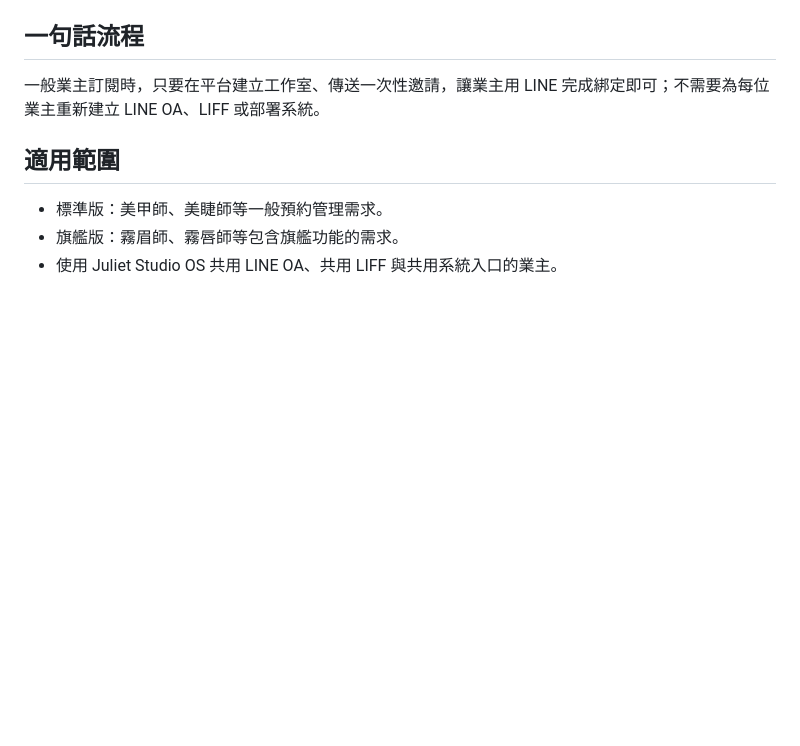
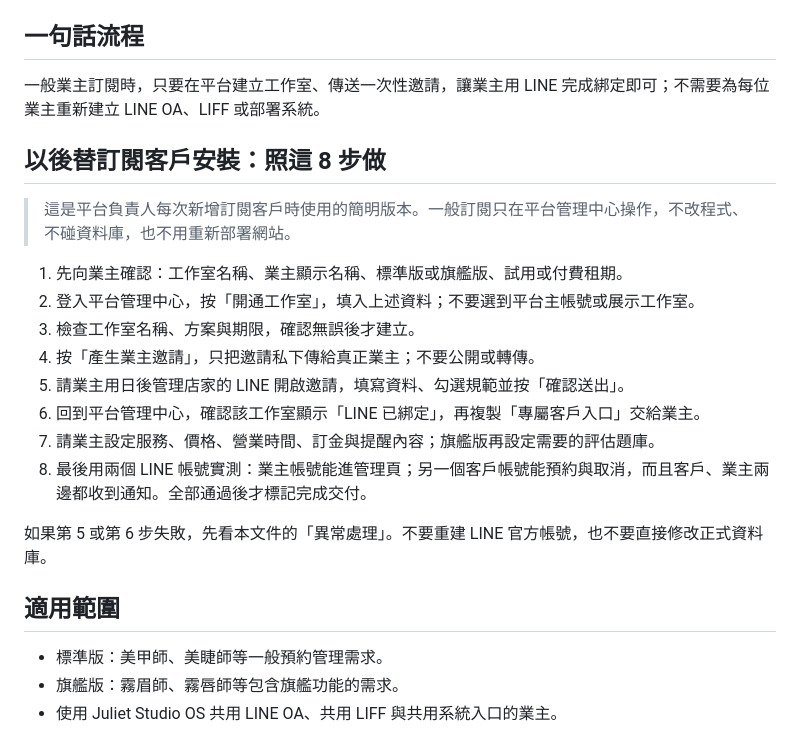
Before and after one commit to julietbizlab-svg/beauty-studio-booking, a Markdown page: product-docs/OWNER-SUBSCRIPTION-ONBOARDING-SOP.md, the part around the change. Drawn GitHub-style; blank space fills up the shorter version.

Commit message:
docs: clarify subscriber onboarding steps

```diff
--- a/product-docs/OWNER-SUBSCRIPTION-ONBOARDING-SOP.md
+++ b/product-docs/OWNER-SUBSCRIPTION-ONBOARDING-SOP.md
@@ -3,6 +3,21 @@
 ## 一句話流程
 
 一般業主訂閱時，只要在平台建立工作室、傳送一次性邀請，讓業主用 LINE 完成綁定即可；不需要為每位業主重新建立 LINE OA、LIFF 或部署系統。
+
+## 以後替訂閱客戶安裝：照這 8 步做
+
+> 這是平台負責人每次新增訂閱客戶時使用的簡明版本。一般訂閱只在平台管理中心操作，不改程式、不碰資料庫，也不用重新部署網站。
+
+1. 先向業主確認：工作室名稱、業主顯示名稱、標準版或旗艦版、試用或付費租期。
+2. 登入平台管理中心，按「開通工作室」，填入上述資料；不要選到平台主帳號或展示工作室。
+3. 檢查工作室名稱、方案與期限，確認無誤後才建立。
+4. 按「產生業主邀請」，只把邀請私下傳給真正業主；不要公開或轉傳。
+5. 請業主用日後管理店家的 LINE 開啟邀請，填寫資料、勾選規範並按「確認送出」。
+6. 回到平台管理中心，確認該工作室顯示「LINE 已綁定」，再複製「專屬客戶入口」交給業主。
+7. 請業主設定服務、價格、營業時間、訂金與提醒內容；旗艦版再設定需要的評估題庫。
+8. 最後用兩個 LINE 帳號實測：業主帳號能進管理頁；另一個客戶帳號能預約與取消，而且客戶、業主兩邊都收到通知。全部通過後才標記完成交付。
+
+如果第 5 或第 6 步失敗，先看本文件的「異常處理」。不要重建 LINE 官方帳號，也不要直接修改正式資料庫。
 
 ## 適用範圍
 
```
Also changed, not shown: product-docs/INSTALLATION-PACKAGE-SOP.md (+9 -8 lines).
